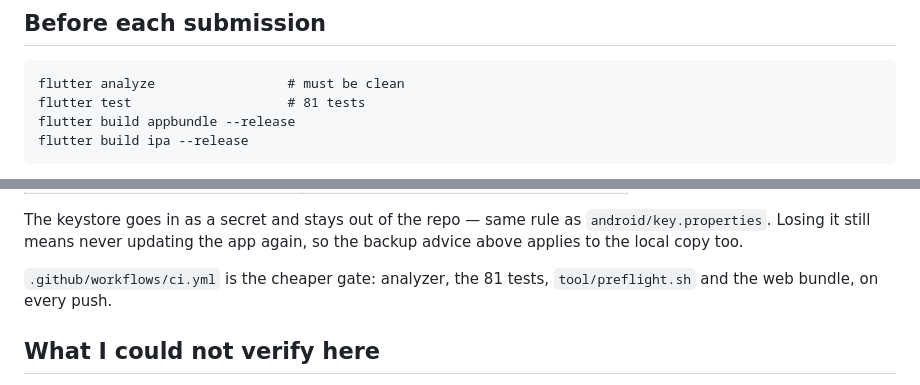
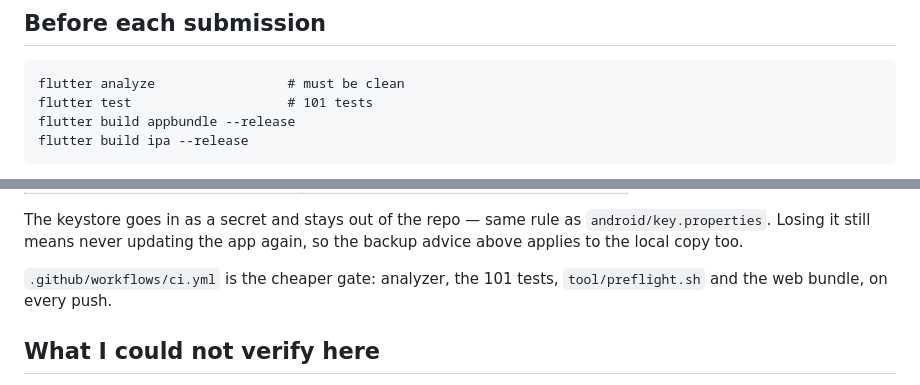
Before and after one commit to natehale05-gif/ShiftAI, a Markdown page: docs/RELEASE.md, 2 parts joined by grey strips. Rendered like a GitHub page.

```diff
--- a/docs/RELEASE.md
+++ b/docs/RELEASE.md
@@ -155,7 +155,7 @@ Store Connect, because if you claim it Apple will test it.
 ## Before each submission
 
     flutter analyze                 # must be clean
-    flutter test                    # 81 tests
+    flutter test                    # 101 tests
     flutter build appbundle --release
     flutter build ipa --release
 
@@ -190,7 +190,7 @@ The keystore goes in as a secret and stays out of the repo — same rule as
 `android/key.properties`. Losing it still means never updating the app
 again, so the backup advice above applies to the local copy too.
 
-`.github/workflows/ci.yml` is the cheaper gate: analyzer, the 81 tests,
+`.github/workflows/ci.yml` is the cheaper gate: analyzer, the 101 tests,
 `tool/preflight.sh` and the web bundle, on every push.
 
 ## What I could not verify here
```
Also changed, not shown: CLAUDE.md (+17 -6 lines), README.md (+8 -2 lines).
